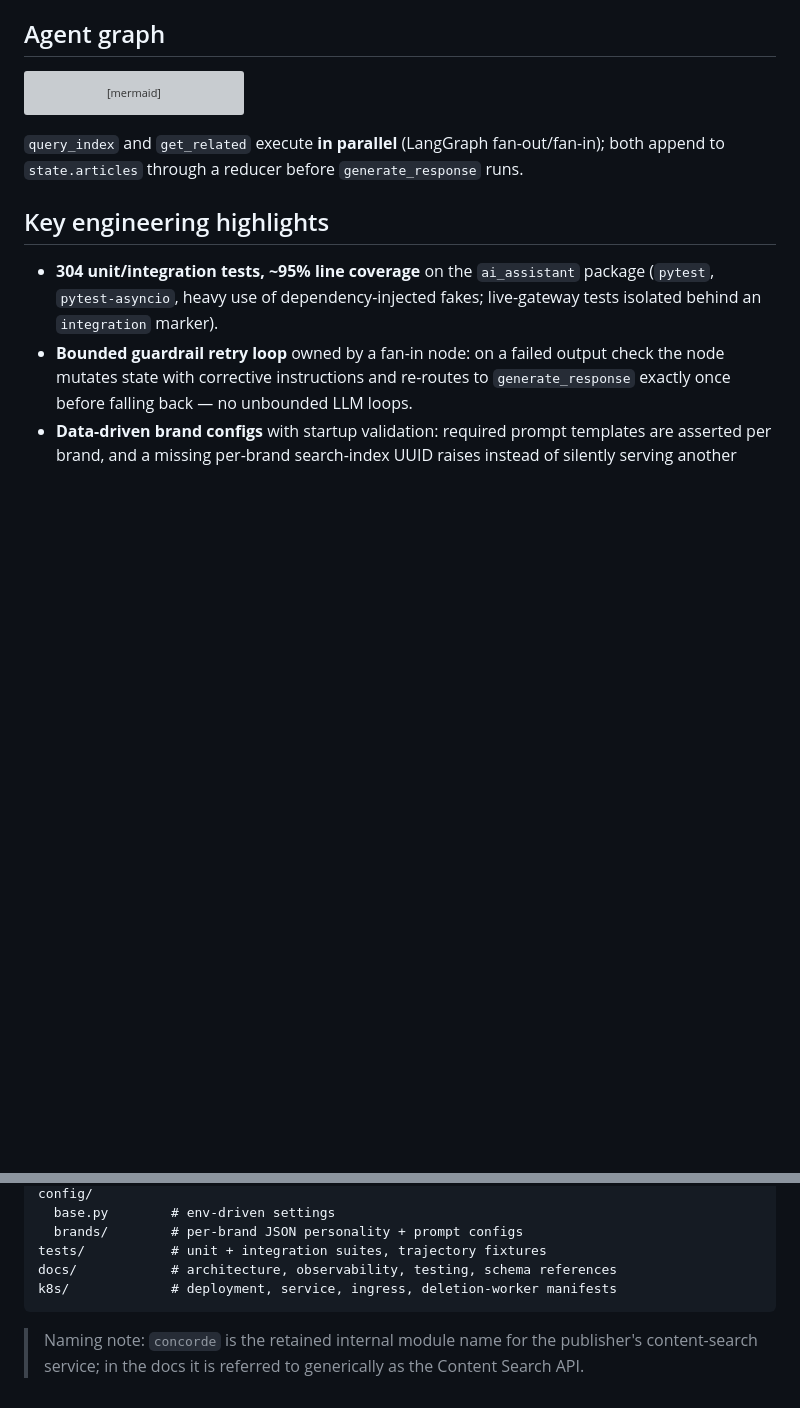
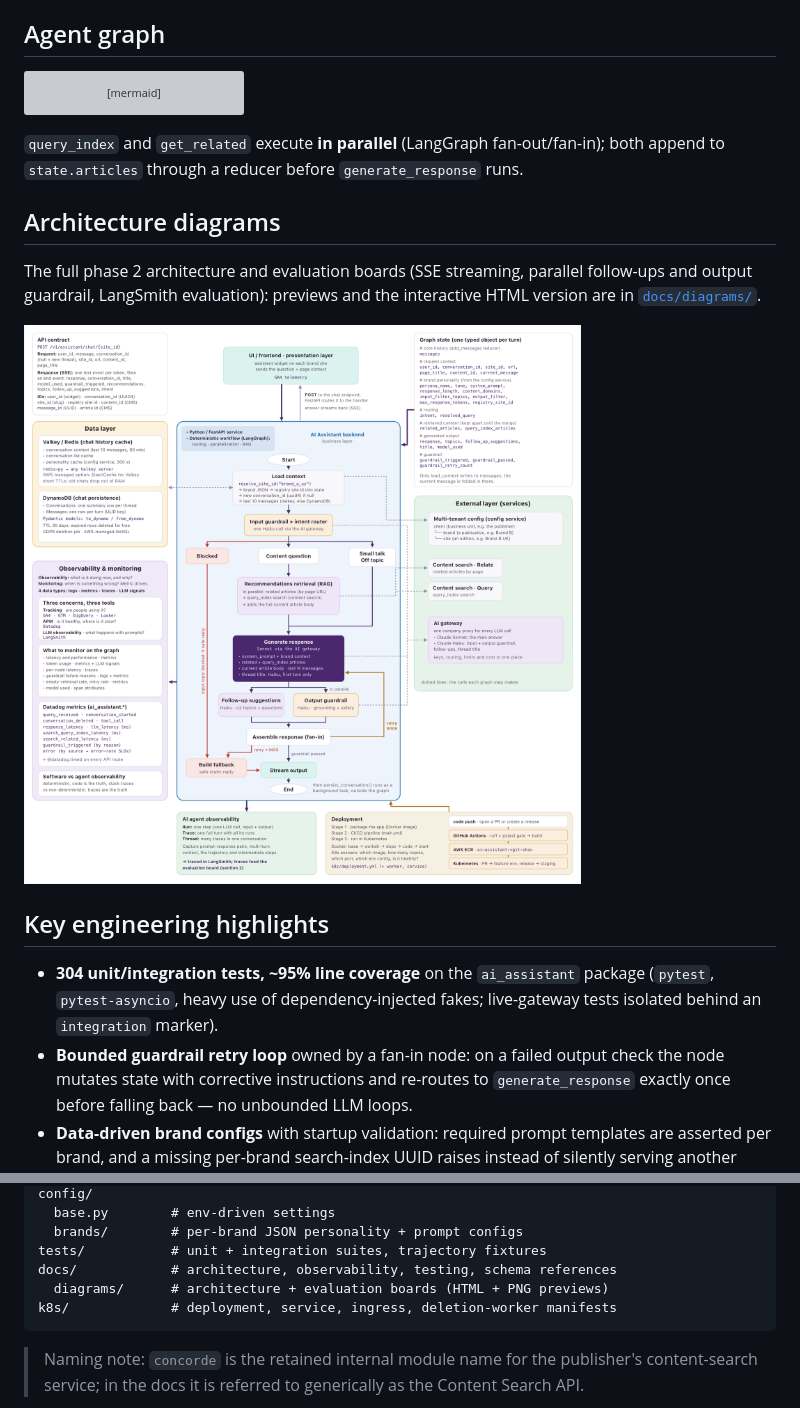
Before and after one commit to ovsilya/ai-assistant-langgraph-backend, a Markdown page: README.md, 2 parts joined by grey strips. GitHub-like rendering; pictures changed too: docs/diagrams/png/architecture-board.png (added); blank space fills up the shorter version; grey boxes are pictures that could not be loaded.

Commit message:
Docs: phase 2 architecture and evaluation diagrams (HTML + PNG previews)
Co-Authored-By: Claude Opus 5.5 <noreply@anthropic.com>

````diff
--- a/README.md
+++ b/README.md
@@ -36,6 +36,12 @@ flowchart TD
 
 `query_index` and `get_related` execute **in parallel** (LangGraph fan-out/fan-in); both append to `state.articles` through a reducer before `generate_response` runs.
 
+## Architecture diagrams
+
+The full phase 2 architecture and evaluation boards (SSE streaming, parallel follow-ups and output guardrail, LangSmith evaluation): previews and the interactive HTML version are in [`docs/diagrams/`](docs/diagrams/README.md).
+
+<a href="docs/diagrams/README.md"><img src="docs/diagrams/png/architecture-board.png" width="720" alt="Architecture board: frontend, LangGraph backend flow, data layer, observability, external services, deployment"></a>
+
 ## Key engineering highlights
 
 - **304 unit/integration tests, ~95% line coverage** on the `ai_assistant` package (`pytest`, `pytest-asyncio`, heavy use of dependency-injected fakes; live-gateway tests isolated behind an `integration` marker).
@@ -65,6 +71,7 @@ config/
   brands/        # per-brand JSON personality + prompt configs
 tests/           # unit + integration suites, trajectory fixtures
 docs/            # architecture, observability, testing, schema references
+  diagrams/      # architecture + evaluation boards (HTML + PNG previews)
 k8s/             # deployment, service, ingress, deletion-worker manifests
 ```
 
````
Also changed, not shown: docs/diagrams/README.md (added, +21 -0 lines), docs/diagrams/png/evaluation-board.png (added), 1 other file.
